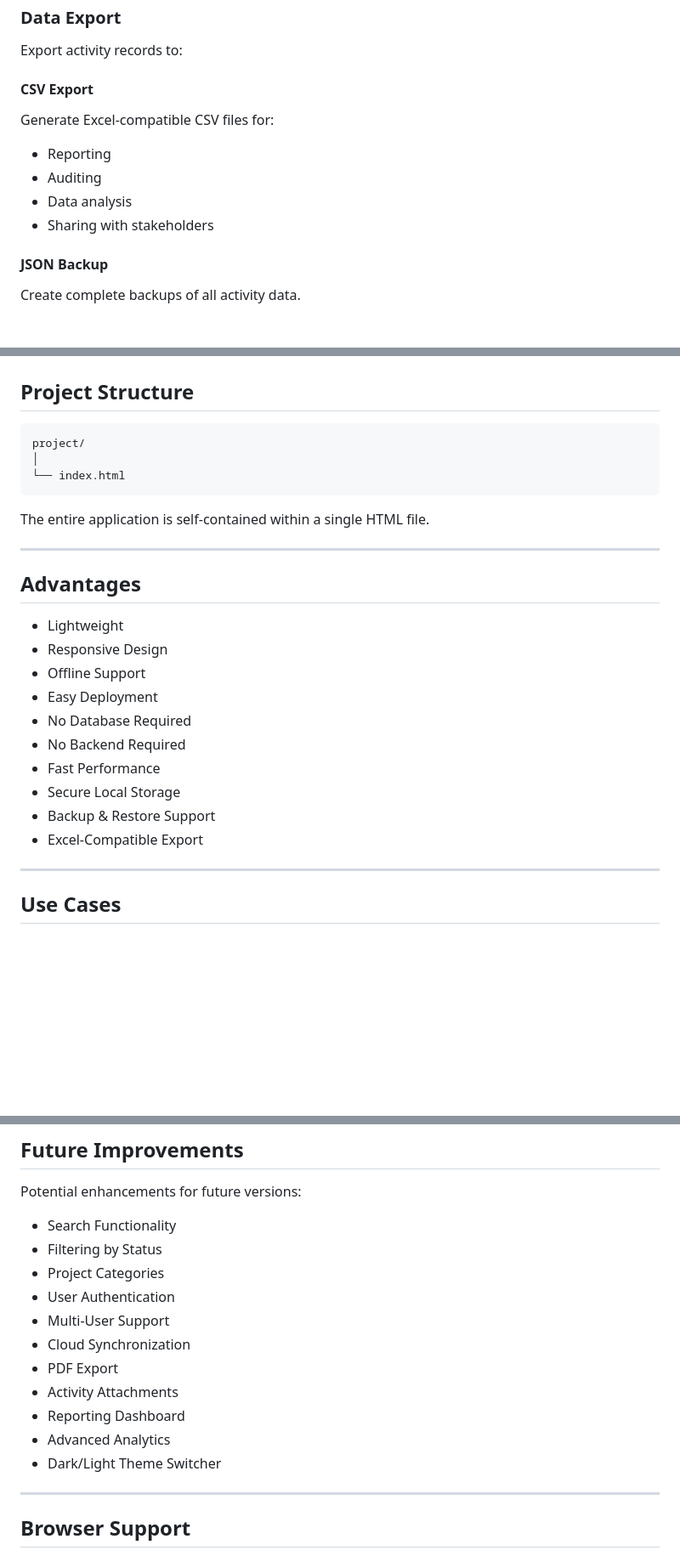
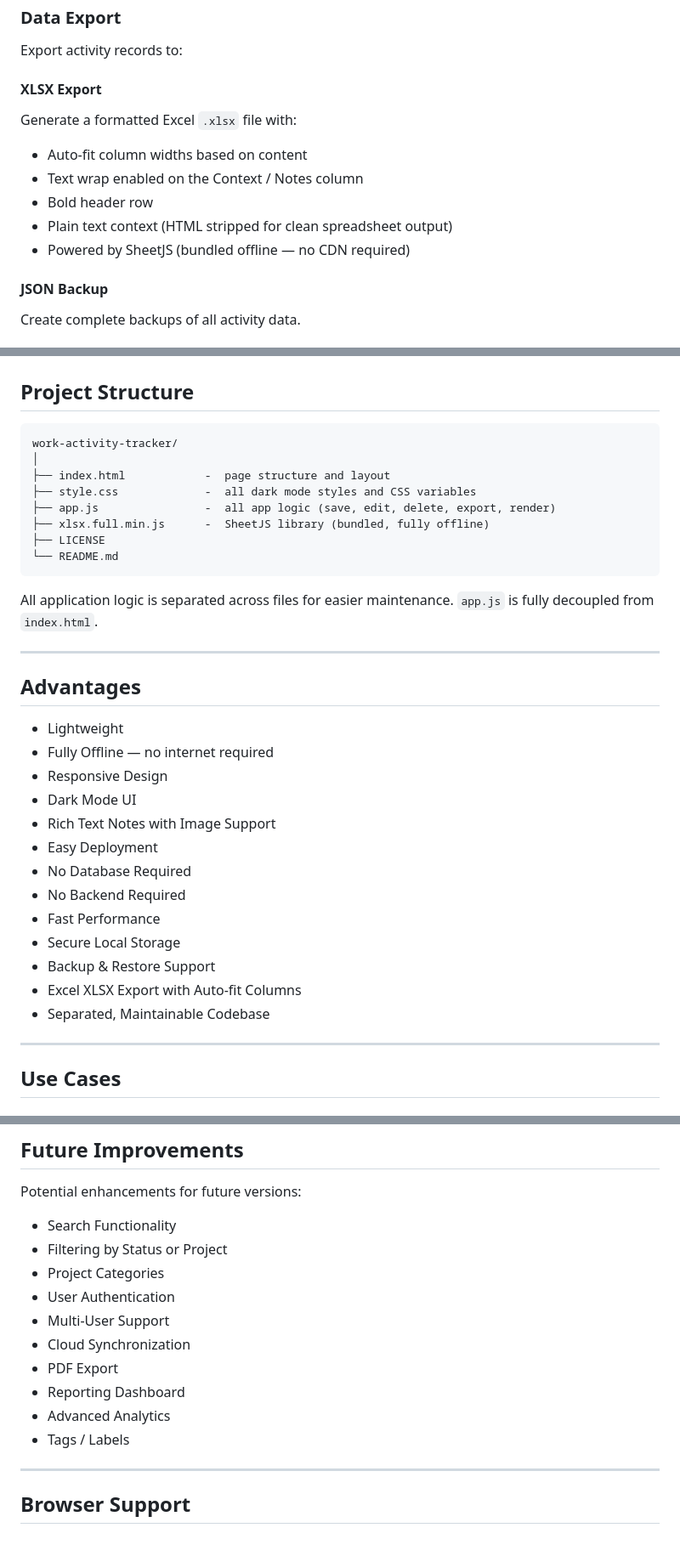
Before and after one commit to 20minusone/Lite-Activity-Tracker, a Markdown page: README.md, 3 parts joined by grey strips. Shown at 85% size. Rendered like a GitHub page; blank space fills up the shorter version.

````diff
--- a/README.md
+++ b/README.md
@@ -73,14 +85,15 @@ Benefits include:
 
 Export activity records to:
 
-#### CSV Export
+#### XLSX Export
 
-Generate Excel-compatible CSV files for:
+Generate a formatted Excel `.xlsx` file with:
 
-* Reporting
-* Auditing
-* Data analysis
-* Sharing with stakeholders
+* Auto-fit column widths based on content
+* Text wrap enabled on the Context / Notes column
+* Bold header row
+* Plain text context (HTML stripped for clean spreadsheet output)
+* Powered by SheetJS (bundled offline — no CDN required)
 
 #### JSON Backup
 
@@ -218,27 +234,35 @@ Each activity record is stored in the following format:
 ## Project Structure
 
 ```text
-project/
+work-activity-tracker/
 │
-└── index.html
+├── index.html            -  page structure and layout
+├── style.css             -  all dark mode styles and CSS variables
+├── app.js                -  all app logic (save, edit, delete, export, render)
+├── xlsx.full.min.js      -  SheetJS library (bundled, fully offline)
+├── LICENSE
+└── README.md
 ```
 
-The entire application is self-contained within a single HTML file.
+All application logic is separated across files for easier maintenance. `app.js` is fully decoupled from `index.html`.
 
 ---
 
 ## Advantages
 
 * Lightweight
+* Fully Offline — no internet required
 * Responsive Design
-* Offline Support
+* Dark Mode UI
+* Rich Text Notes with Image Support
 * Easy Deployment
 * No Database Required
 * No Backend Required
 * Fast Performance
 * Secure Local Storage
 * Backup & Restore Support
-* Excel-Compatible Export
+* Excel XLSX Export with Auto-fit Columns
+* Separated, Maintainable Codebase
 
 ---
 
@@ -271,16 +295,15 @@ Document daily work activities and project milestones.
 Potential enhancements for future versions:
 
 * Search Functionality
-* Filtering by Status
+* Filtering by Status or Project
 * Project Categories
 * User Authentication
 * Multi-User Support
 * Cloud Synchronization
 * PDF Export
-* Activity Attachments
 * Reporting Dashboard
 * Advanced Analytics
-* Dark/Light Theme Switcher
+* Tags / Labels
 
 ---
 
````
Also changed, not shown: other parts of README.md (+27 -12 lines).
